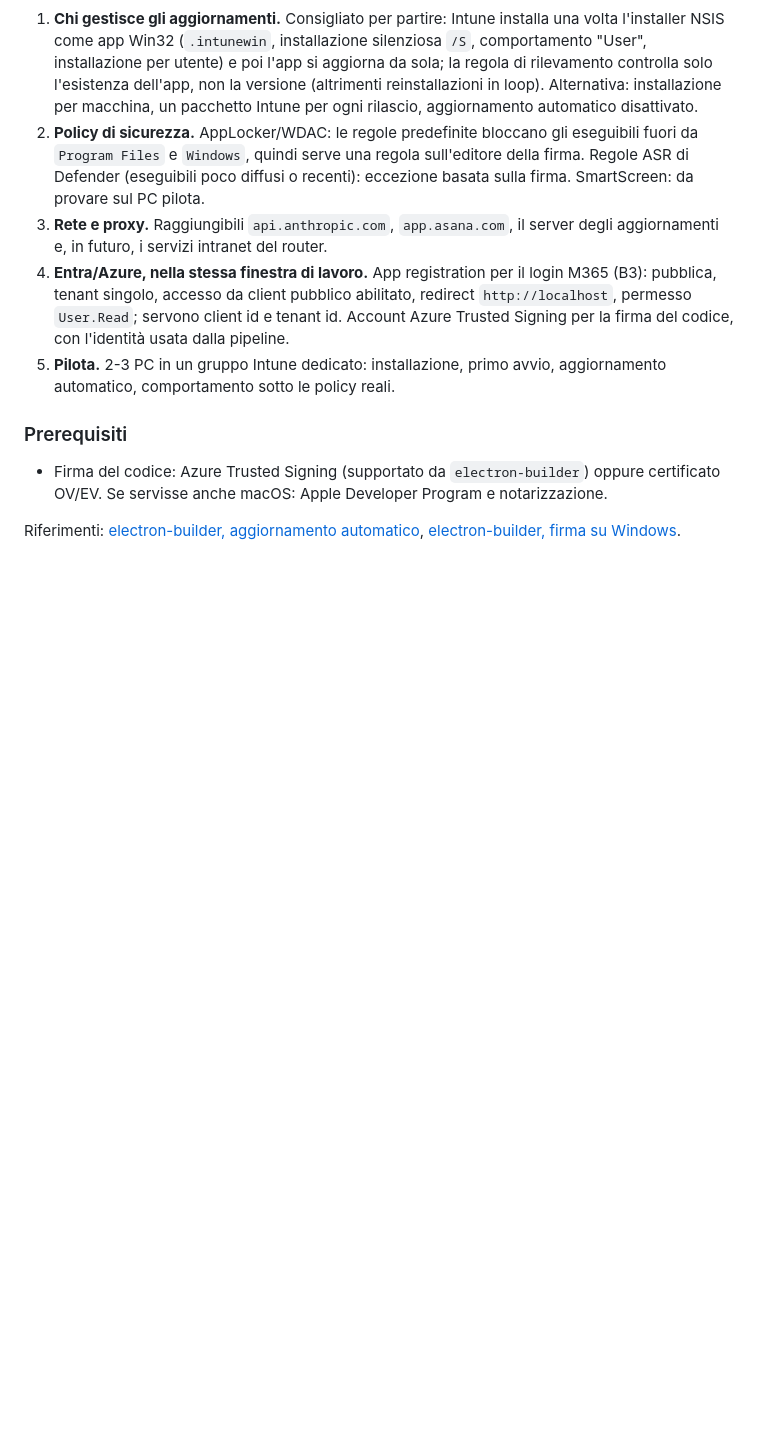
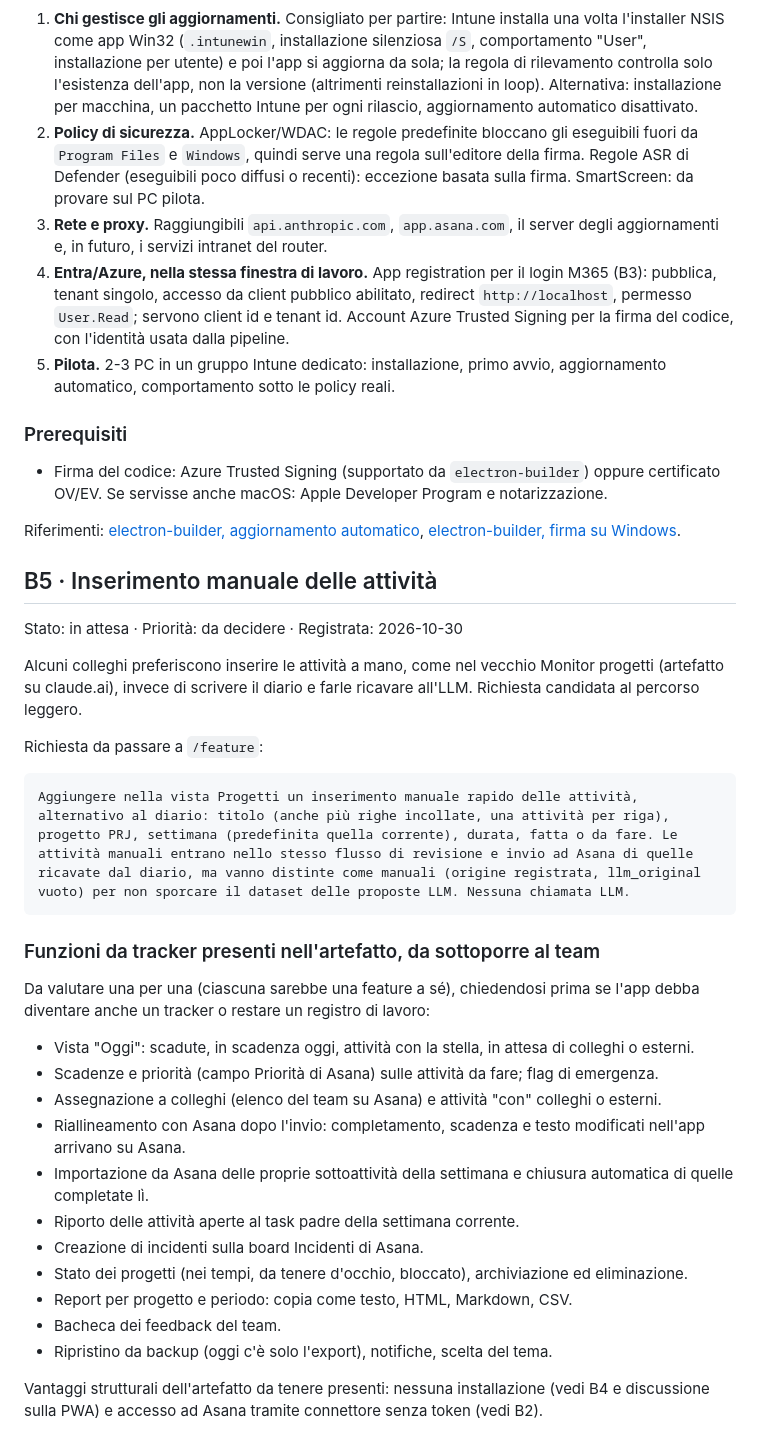
Before and after one commit to ugraal/diario-lavoro, a Markdown page: docs/backlog.md, the part around the change. Rendered like a GitHub page; blank space fills up the shorter version.

Commit message:
docs: voce B5 inserimento manuale e funzioni da tracker da valutare

````diff
--- a/docs/backlog.md
+++ b/docs/backlog.md
@@ -83,3 +83,32 @@ Statwolf ha Intune e sta per avviare i lavori di configurazione. Questa voce rac
 - Firma del codice: Azure Trusted Signing (supportato da `electron-builder`) oppure certificato OV/EV. Se servisse anche macOS: Apple Developer Program e notarizzazione.
 
 Riferimenti: [electron-builder, aggiornamento automatico](https://www.electron.build/docs/features/auto-update), [electron-builder, firma su Windows](https://electron.build/code-signing-win).
+
+## B5 · Inserimento manuale delle attività
+
+Stato: in attesa · Priorità: da decidere · Registrata: 2026-10-30
+
+Alcuni colleghi preferiscono inserire le attività a mano, come nel vecchio Monitor progetti (artefatto su claude.ai), invece di scrivere il diario e farle ricavare all'LLM. Richiesta candidata al percorso leggero.
+
+Richiesta da passare a `/feature`:
+
+```
+Aggiungere nella vista Progetti un inserimento manuale rapido delle attività, alternativo al diario: titolo (anche più righe incollate, una attività per riga), progetto PRJ, settimana (predefinita quella corrente), durata, fatta o da fare. Le attività manuali entrano nello stesso flusso di revisione e invio ad Asana di quelle ricavate dal diario, ma vanno distinte come manuali (origine registrata, llm_original vuoto) per non sporcare il dataset delle proposte LLM. Nessuna chiamata LLM.
+```
+
+### Funzioni da tracker presenti nell'artefatto, da sottoporre al team
+Da valutare una per una (ciascuna sarebbe una feature a sé), chiedendosi prima se l'app debba diventare anche un tracker o restare un registro di lavoro:
+
+- Vista "Oggi": scadute, in scadenza oggi, attività con la stella, in attesa di colleghi o esterni.
+- Scadenze e priorità (campo Priorità di Asana) sulle attività da fare; flag di emergenza.
+- Assegnazione a colleghi (elenco del team su Asana) e attività "con" colleghi o esterni.
+- Riallineamento con Asana dopo l'invio: completamento, scadenza e testo modificati nell'app arrivano su Asana.
+- Importazione da Asana delle proprie sottoattività della settimana e chiusura automatica di quelle completate lì.
+- Riporto delle attività aperte al task padre della settimana corrente.
+- Creazione di incidenti sulla board Incidenti di Asana.
+- Stato dei progetti (nei tempi, da tenere d'occhio, bloccato), archiviazione ed eliminazione.
+- Report per progetto e periodo: copia come testo, HTML, Markdown, CSV.
+- Bacheca dei feedback del team.
+- Ripristino da backup (oggi c'è solo l'export), notifiche, scelta del tema.
+
+Vantaggi strutturali dell'artefatto da tenere presenti: nessuna installazione (vedi B4 e discussione sulla PWA) e accesso ad Asana tramite connettore senza token (vedi B2).
````
